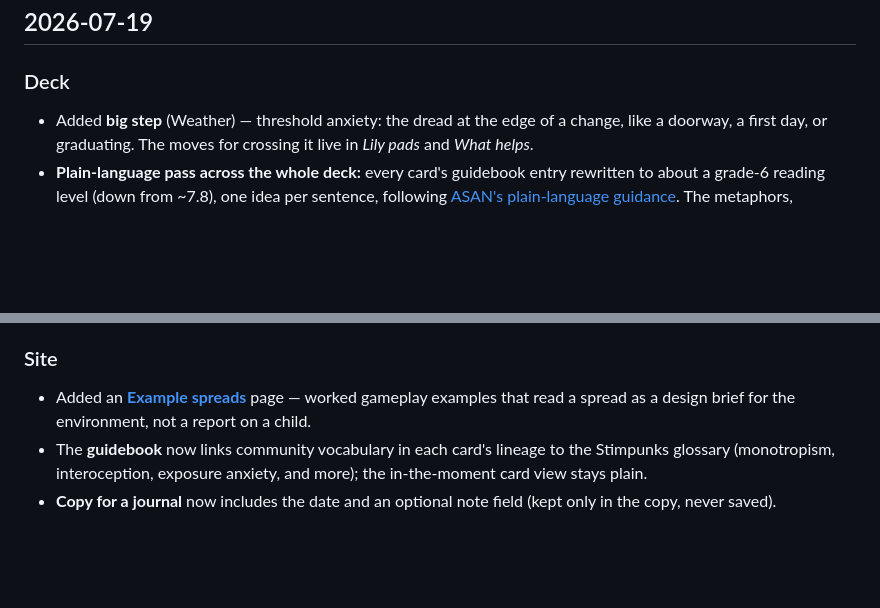
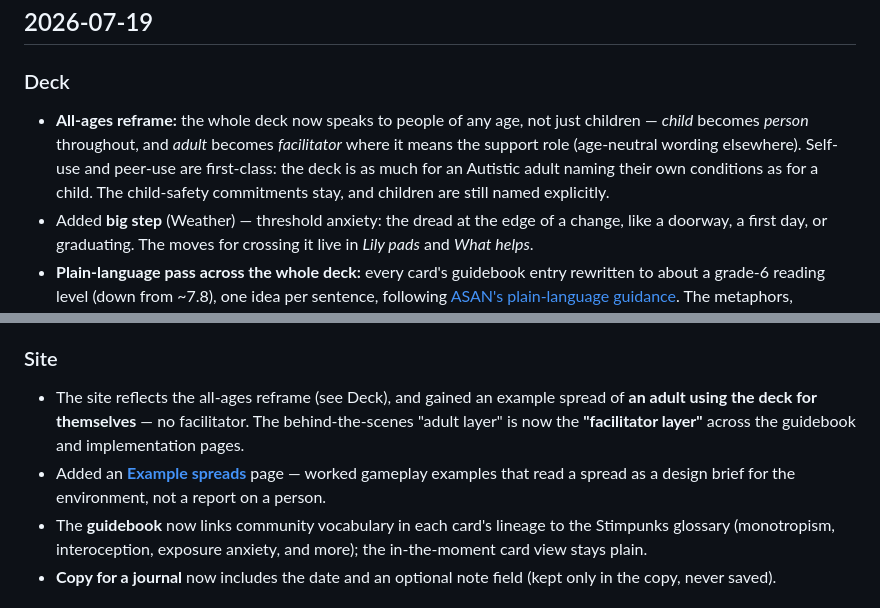
Before and after one commit to Stimpunks/Cavendish-Cards, a Markdown page: CHANGELOG.md, 2 parts joined by grey strips. Drawn GitHub-style; blank space fills up the shorter version.

Commit message:
Changelog: all-ages reframe

```diff
--- a/CHANGELOG.md
+++ b/CHANGELOG.md
@@ -8,6 +8,7 @@ Each dated entry is split into **Deck** (changes to the cards themselves) and **
 
 ### Deck
 
+- **All-ages reframe:** the whole deck now speaks to people of any age, not just children — *child* becomes *person* throughout, and *adult* becomes *facilitator* where it means the support role (age-neutral wording elsewhere). Self-use and peer-use are first-class: the deck is as much for an Autistic adult naming their own conditions as for a child. The child-safety commitments stay, and children are still named explicitly.
 - Added **big step** (Weather) — threshold anxiety: the dread at the edge of a change, like a doorway, a first day, or graduating. The moves for crossing it live in *Lily pads* and *What helps*.
 - **Plain-language pass across the whole deck:** every card's guidebook entry rewritten to about a grade-6 reading level (down from ~7.8), one idea per sentence, following [ASAN's plain-language guidance](https://autisticadvocacy.org/resources/accessibility/easyread/). The metaphors, counter-deficit reframes, and lineage all stay — the sentences just got shorter and plainer.
 - Added **no words right now** (situational mutism) and **too seen** (exposure anxiety) to Weather, and **no spotlight** to *What helps* — naming the voice going quiet and the discomfort of being seen, with lineage credited to Donna Williams.
@@ -16,7 +17,8 @@ Each dated entry is split into **Deck** (changes to the cards themselves) and **
 
 ### Site
 
-- Added an **[Example spreads](https://cavendish.app/example-spreads.html)** page — worked gameplay examples that read a spread as a design brief for the environment, not a report on a child.
+- The site reflects the all-ages reframe (see Deck), and gained an example spread of **an adult using the deck for themselves** — no facilitator. The behind-the-scenes "adult layer" is now the **"facilitator layer"** across the guidebook and implementation pages.
+- Added an **[Example spreads](https://cavendish.app/example-spreads.html)** page — worked gameplay examples that read a spread as a design brief for the environment, not a report on a person.
 - The **guidebook** now links community vocabulary in each card's lineage to the Stimpunks glossary (monotropism, interoception, exposure anxiety, and more); the in-the-moment card view stays plain.
 - **Copy for a journal** now includes the date and an optional note field (kept only in the copy, never saved).
 
```
